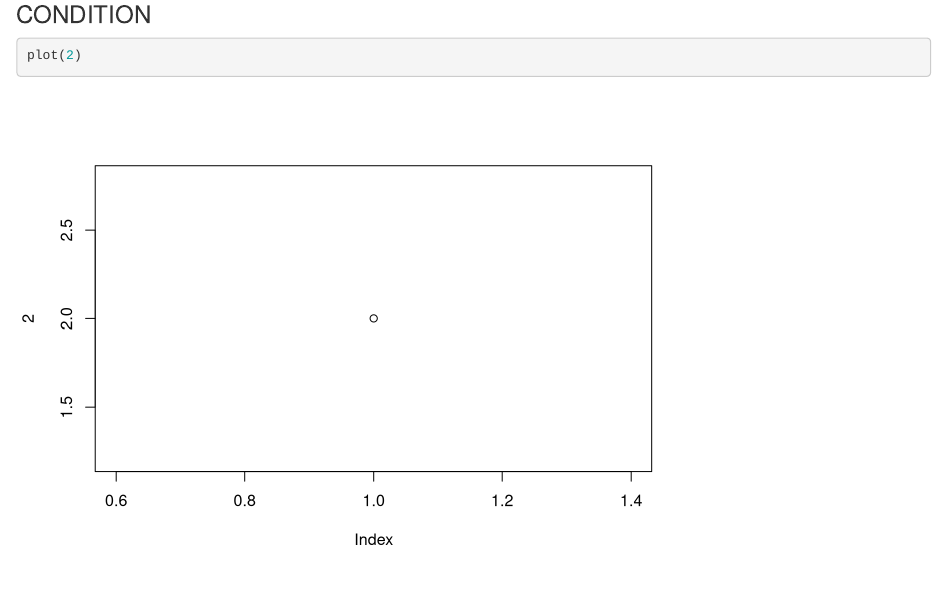
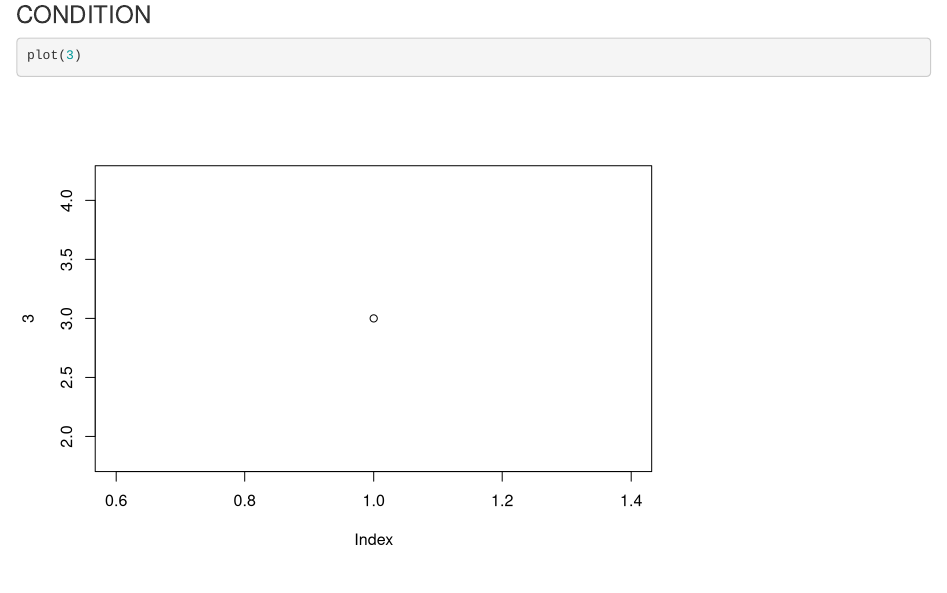
Before and after one commit to zolaci/git_practice, an R Markdown document (models.Rmd): the page in a window 1100 px wide, from 5080 px down. Rendered offline with R 4.5, knitr and Pandoc, with nearby package versions; some code elsewhere in the file could not run offline.

Commit message:
plot changed from 2 to 3

````diff
--- a/models.Rmd
+++ b/models.Rmd
@@ -318,7 +318,7 @@ drop1(lmer(cond~treat+(1|ring), data=all))
 ```
 
 ```{r}
-plot(2)
+plot(3)
 ```
 
 
````
